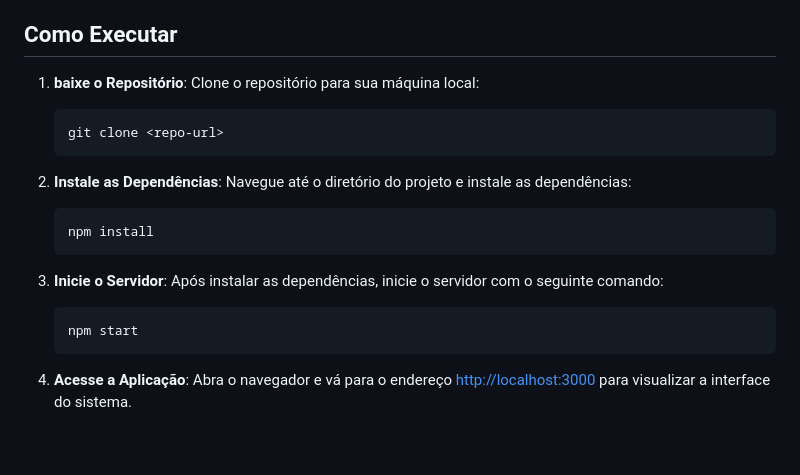
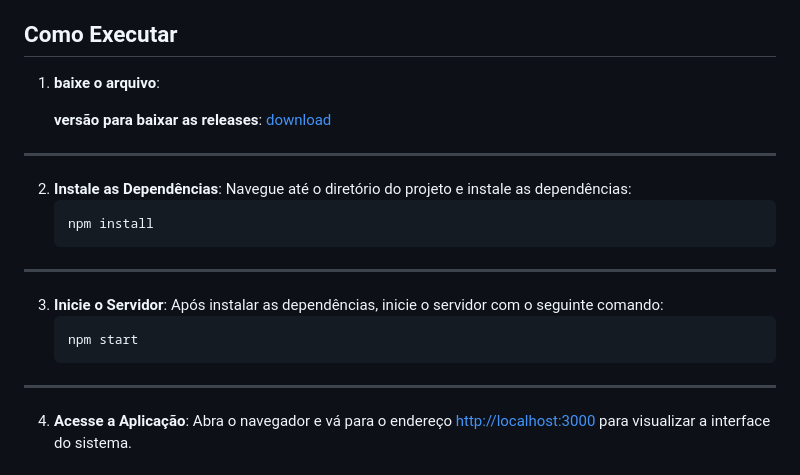
Before and after one commit to nexigonprime/game-status, a Markdown page: README.md, the part around the change. Drawn GitHub-style; blank space fills up the shorter version.

````diff
--- a/README.md
+++ b/README.md
@@ -56,11 +56,11 @@ Armazena o status mais recente dos servidores, incluindo o número de jogadores,
 
 ## Como Executar
 
-1. **baixe o Repositório**:
-    Clone o repositório para sua máquina local:
-    ```bash
-    git clone <repo-url>
-    ```
+1. **baixe o arquivo**:
+
+    **versão para baixar as releases**: [download](https://github.com/nexigonprime/game-status/releases/tag/server_status_1.0)
+
+---
 
 2. **Instale as Dependências**:
     Navegue até o diretório do projeto e instale as dependências:
@@ -68,11 +68,15 @@ Armazena o status mais recente dos servidores, incluindo o número de jogadores,
     npm install
     ```
 
+---
+
 3. **Inicie o Servidor**:
     Após instalar as dependências, inicie o servidor com o seguinte comando:
     ```bash
     npm start
     ```
+
+---
 
 4. **Acesse a Aplicação**:
     Abra o navegador e vá para o endereço [http://localhost:3000](http://localhost:3000) para visualizar a interface do sistema.
````
